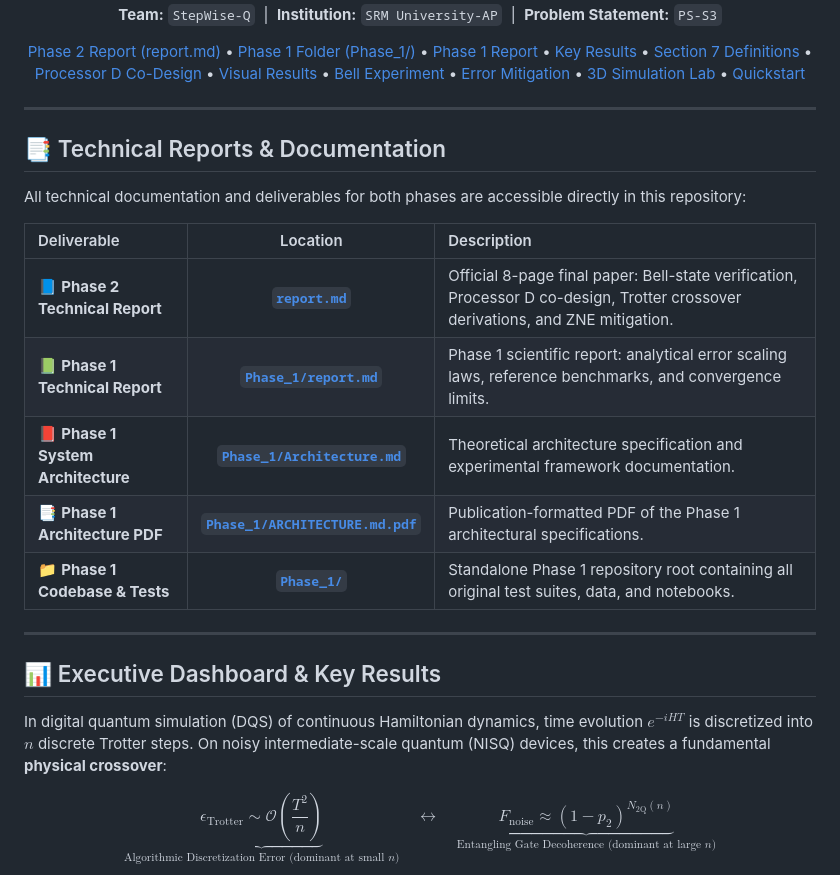
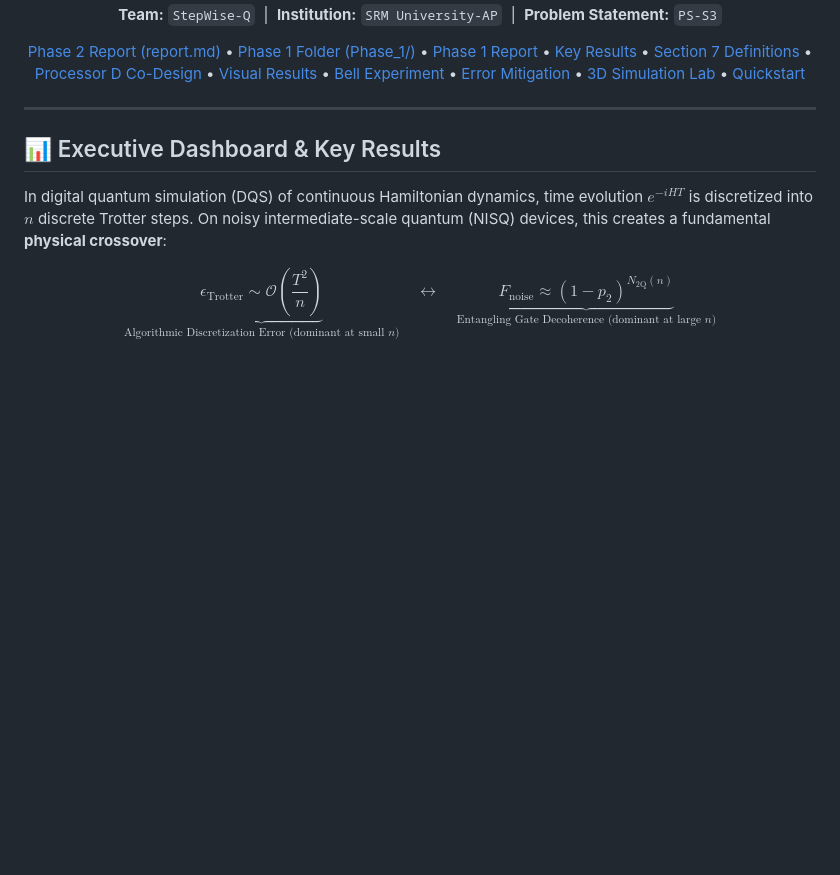
Before and after one commit to Vellorpavan/Trotter_error, a Markdown page: README.md, the part around the change. Drawn GitHub-style; blank space fills up the shorter version.

```diff
--- a/README.md
+++ b/README.md
@@ -36,19 +36,6 @@
 
 ---
 
-## 📑 Technical Reports & Documentation
-
-All technical documentation and deliverables for both phases are accessible directly in this repository:
-
-| Deliverable | Location | Description |
-|:---|:---:|:---|
-| 📘 **Phase 2 Technical Report** | [**`report.md`**](report.md) | Official 8-page final paper: Bell-state verification, Processor D co-design, Trotter crossover derivations, and ZNE mitigation. |
-| 📗 **Phase 1 Technical Report** | [**`Phase_1/report.md`**](Phase_1/report.md) | Phase 1 scientific report: analytical error scaling laws, reference benchmarks, and convergence limits. |
-| 📕 **Phase 1 System Architecture** | [**`Phase_1/Architecture.md`**](Phase_1/Architecture.md) | Theoretical architecture specification and experimental framework documentation. |
-| 📑 **Phase 1 Architecture PDF** | [**`Phase_1/ARCHITECTURE.md.pdf`**](Phase_1/ARCHITECTURE.md.pdf) | Publication-formatted PDF of the Phase 1 architectural specifications. |
-| 📁 **Phase 1 Codebase & Tests** | [**`Phase_1/`**](Phase_1/) | Standalone Phase 1 repository root containing all original test suites, data, and notebooks. |
-
----
 
 ## 📊 Executive Dashboard & Key Results
 
```
